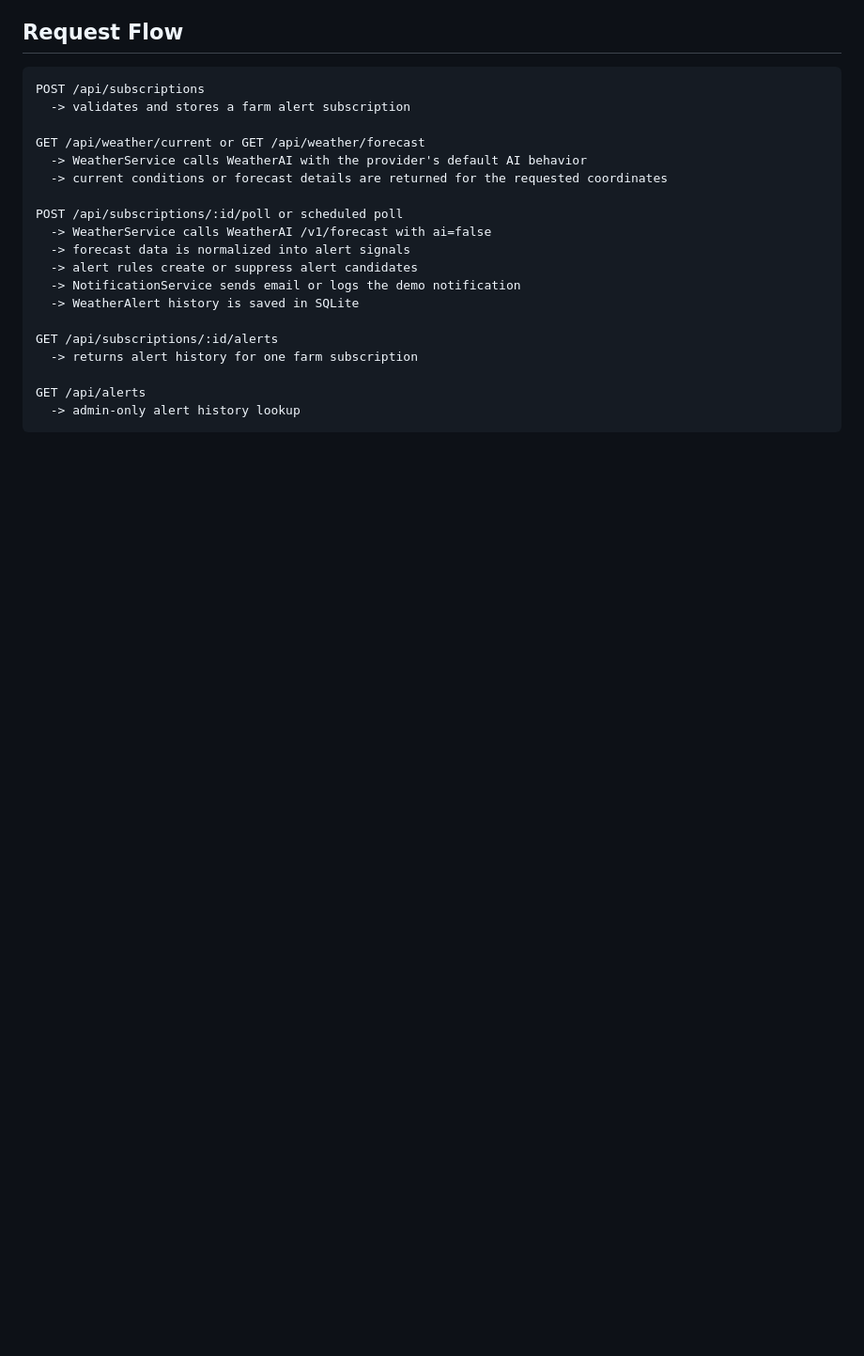
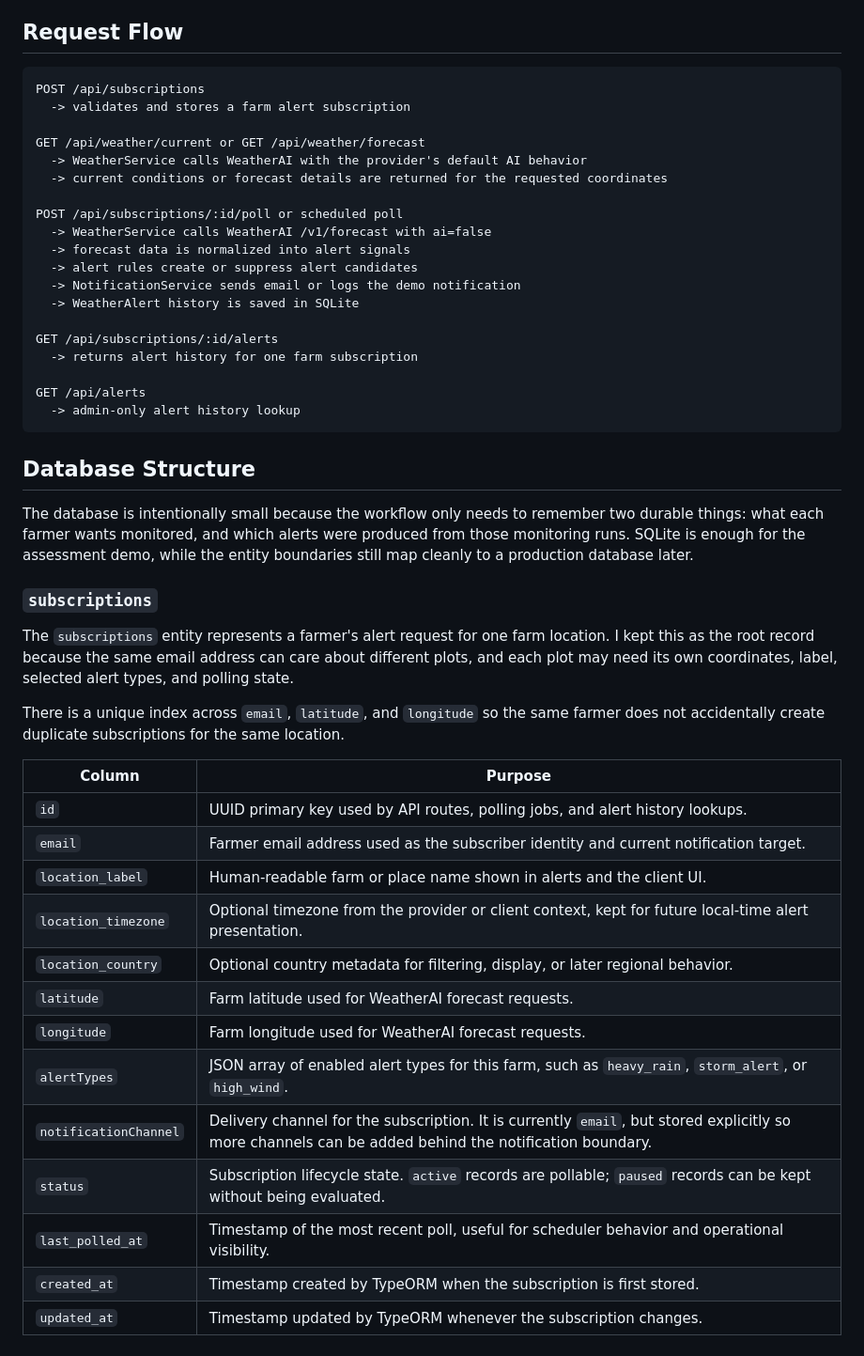
Before and after one commit to harmlessprince/weather-ai-assessment, a Markdown page: README.md, the part around one of its changes. Shown at 94% size. Rendered like a GitHub page; blank space fills up the shorter version.

````diff
--- a/README.md
+++ b/README.md
@@ -89,3 +89,30 @@ GET /api/subscriptions/:id/alerts
 GET /api/alerts
   -> admin-only alert history lookup
 ```
+
+## Database Structure
+
+The database is intentionally small because the workflow only needs to remember two durable things: what each farmer wants monitored, and which alerts were produced from those monitoring runs. SQLite is enough for the assessment demo, while the entity boundaries still map cleanly to a production database later.
+
+### `subscriptions`
+
+The `subscriptions` entity represents a farmer's alert request for one farm location. I kept this as the root record because the same email address can care about different plots, and each plot may need its own coordinates, label, selected alert types, and polling state.
+
+There is a unique index across `email`, `latitude`, and `longitude` so the same farmer does not accidentally create duplicate subscriptions for the same location.
+
+| Column | Purpose |
+|---|---|
+| `id` | UUID primary key used by API routes, polling jobs, and alert history lookups. |
+| `email` | Farmer email address used as the subscriber identity and current notification target. |
+| `location_label` | Human-readable farm or place name shown in alerts and the client UI. |
+| `location_timezone` | Optional timezone from the provider or client context, kept for future local-time alert presentation. |
+| `location_country` | Optional country metadata for filtering, display, or later regional behavior. |
+| `latitude` | Farm latitude used for WeatherAI forecast requests. |
+| `longitude` | Farm longitude used for WeatherAI forecast requests. |
+| `alertTypes` | JSON array of enabled alert types for this farm, such as `heavy_rain`, `storm_alert`, or `high_wind`. |
+| `notificationChannel` | Delivery channel for the subscription. It is currently `email`, but stored explicitly so more channels can be added behind the notification boundary. |
+| `status` | Subscription lifecycle state. `active` records are pollable; `paused` records can be kept without being evaluated. |
+| `last_polled_at` | Timestamp of the most recent poll, useful for scheduler behavior and operational visibility. |
+| `created_at` | Timestamp created by TypeORM when the subscription is first stored. |
+| `updated_at` | Timestamp updated by TypeORM whenever the subscription changes. |
+
````
Also changed, not shown: other parts of README.md (+28 -0 lines).
